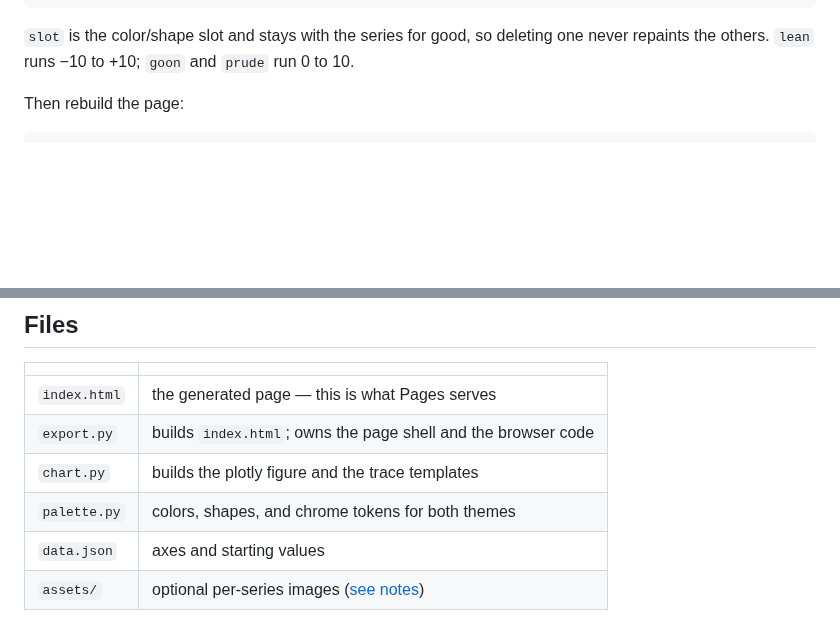
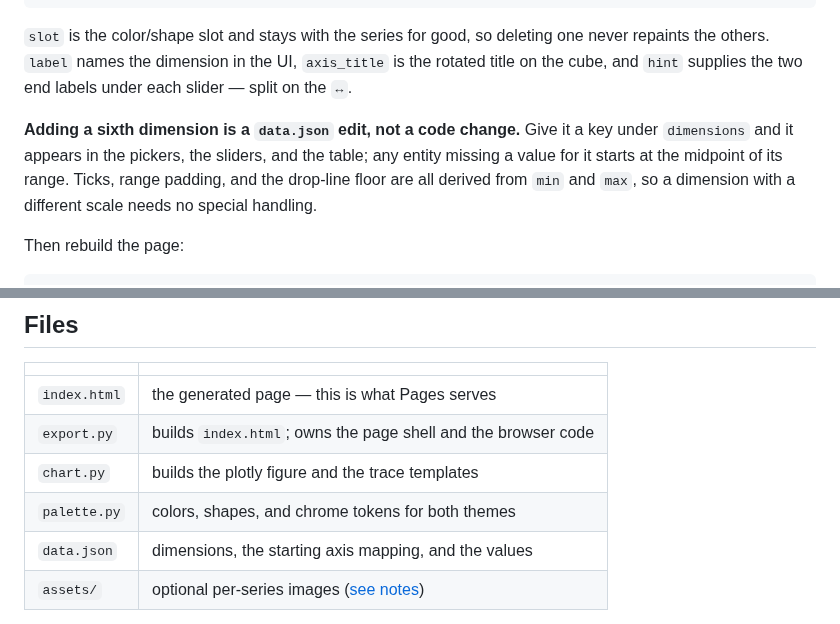
Before and after one commit to jsherman999/3dsocial, a Markdown page: README.md, 2 parts joined by grey strips. GitHub-like rendering; blank space fills up the shorter version.

````diff
--- a/README.md
+++ b/README.md
@@ -43,8 +61,15 @@ measurements. That's the point of making them editable.
 ```
 
 `slot` is the color/shape slot and stays with the series for good, so deleting
-one never repaints the others. `lean` runs −10 to +10; `goon` and `prude` run
-0 to 10.
+one never repaints the others. `label` names the dimension in the UI,
+`axis_title` is the rotated title on the cube, and `hint` supplies the two end
+labels under each slider — split on the `↔`.
+
+**Adding a sixth dimension is a `data.json` edit, not a code change.** Give it
+a key under `dimensions` and it appears in the pickers, the sliders, and the
+table; any entity missing a value for it starts at the midpoint of its range.
+Ticks, range padding, and the drop-line floor are all derived from `min` and
+`max`, so a dimension with a different scale needs no special handling.
 
 Then rebuild the page:
 
@@ -84,7 +109,7 @@ The default build pulls plotly.js from a CDN and is ~30 KB.
 | `export.py` | builds `index.html`; owns the page shell and the browser code |
 | `chart.py` | builds the plotly figure and the trace templates |
 | `palette.py` | colors, shapes, and chrome tokens for both themes |
-| `data.json` | axes and starting values |
+| `data.json` | dimensions, the starting axis mapping, and the values |
 | `assets/` | optional per-series images ([see notes](assets/README.md)) |
 
 All the styling lives in Python and is embedded into the page as JSON. The
````
Also changed, not shown: other parts of README.md (+26 -8 lines), docs/preview.png, 4 other files.
